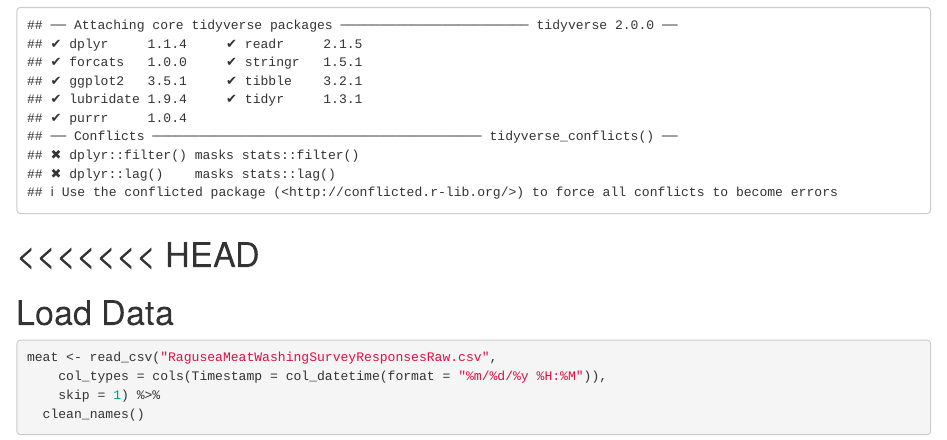
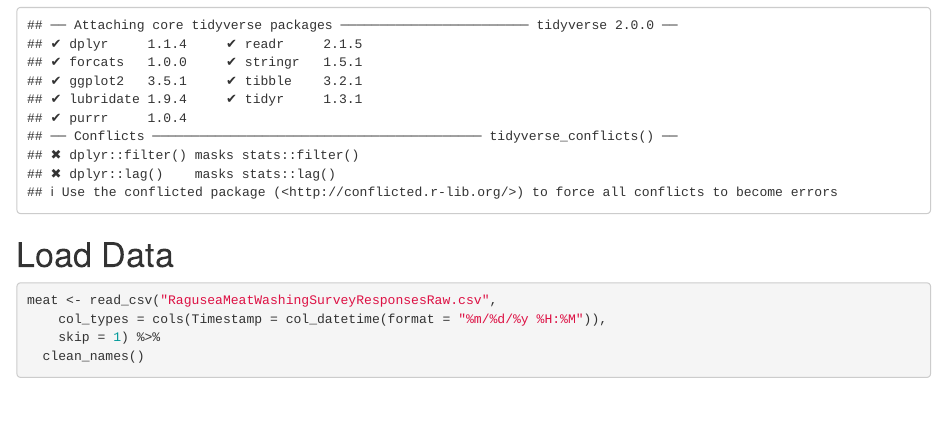
Before and after one commit to lyoder21/DataScienceFinalProject, an R Markdown document (Final Project.Rmd): the page in a window 1100 px wide, from 190 px down. Rendered offline with R 4.5, knitr and Pandoc, with nearby package versions; some code elsewhere in the file could not run offline; column names are cleaned by a stand-in for the janitor package.

Commit message:
Merge fixed #2

````diff
--- a/Final Project.Rmd
+++ b/Final Project.Rmd
@@ -14,8 +14,7 @@ library(janitor)
 library(tidyverse)
 ```
 
-<<<<<<< HEAD
-=======
+
 # Load Data
 ```{r}
 meat <- read_csv("RaguseaMeatWashingSurveyResponsesRaw.csv",
````
Also changed, not shown: Final Project.Rmd (1 more changed lines).
